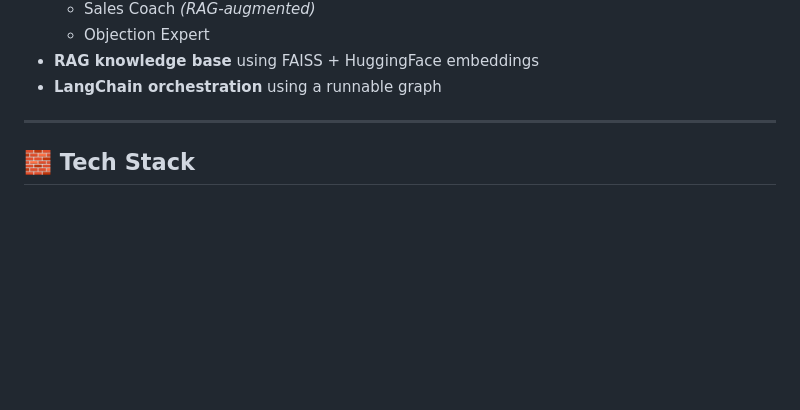
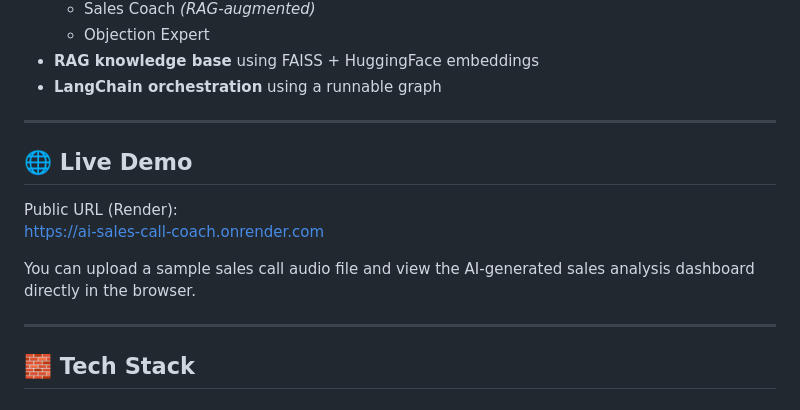
Before and after one commit to adyachauhan/ai-sales-call-coach, a Markdown page: README.md, the part around the change. Rendered like a GitHub page; blank space fills up the shorter version.

```diff
--- a/README.md
+++ b/README.md
@@ -24,6 +24,15 @@ AWS components (S3, Transcribe, Bedrock) are designed as **drop-in replacements*
   - Objection Expert
 - **RAG knowledge base** using FAISS + HuggingFace embeddings
 - **LangChain orchestration** using a runnable graph
+
+---
+
+## 🌐 Live Demo
+
+Public URL (Render):
+https://ai-sales-call-coach.onrender.com
+
+You can upload a sample sales call audio file and view the AI-generated sales analysis dashboard directly in the browser.
 
 ---
 
```
